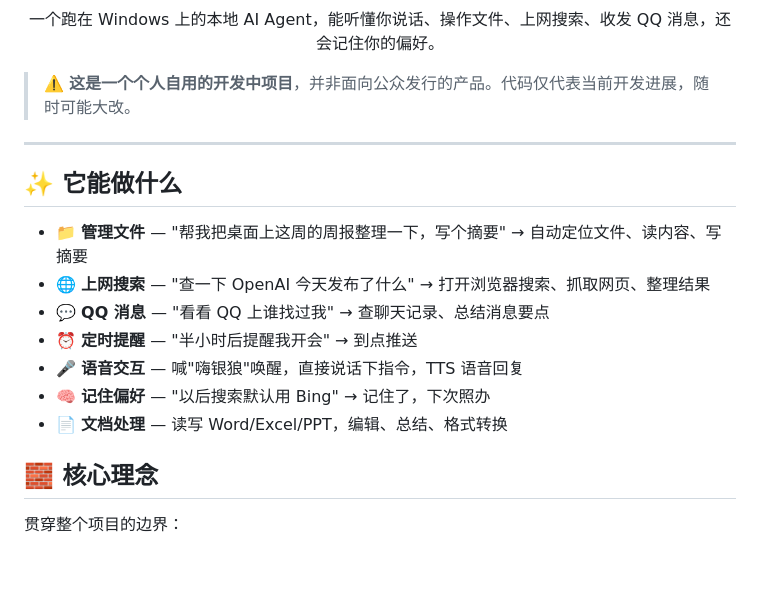
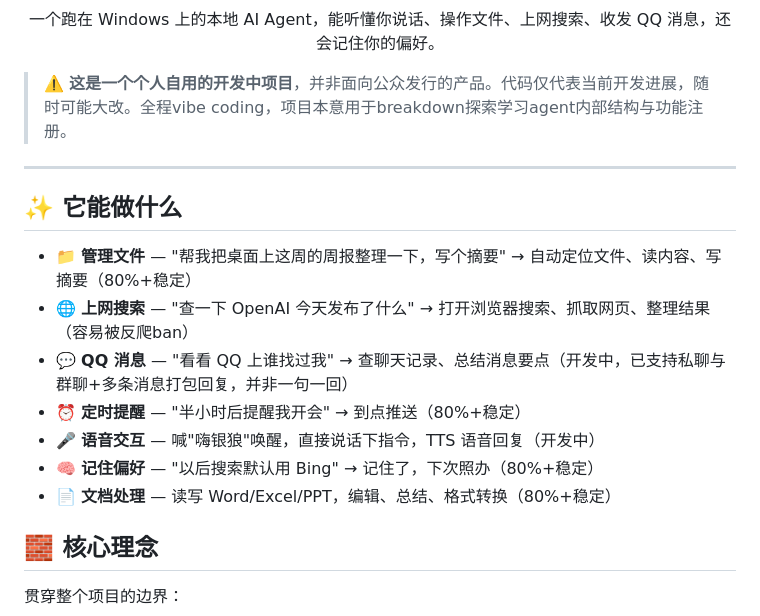
Before and after one commit to namefinding/sliverwolf, a Markdown page: README.md, the part around the change. GitHub-like rendering; blank space fills up the shorter version.

```diff
--- a/README.md
+++ b/README.md
@@ -10,19 +10,19 @@
   <p align="center">一个跑在 Windows 上的本地 AI Agent，能听懂你说话、操作文件、上网搜索、收发 QQ 消息，还会记住你的偏好。</p>
 </p>
 
-> ⚠️ **这是一个个人自用的开发中项目**，并非面向公众发行的产品。代码仅代表当前开发进展，随时可能大改。
+> ⚠️ **这是一个个人自用的开发中项目**，并非面向公众发行的产品。代码仅代表当前开发进展，随时可能大改。全程vibe coding，项目本意用于breakdown探索学习agent内部结构与功能注册。
 
 ---
 
 ## ✨ 它能做什么
 
-- 📁 **管理文件** — "帮我把桌面上这周的周报整理一下，写个摘要" → 自动定位文件、读内容、写摘要
-- 🌐 **上网搜索** — "查一下 OpenAI 今天发布了什么" → 打开浏览器搜索、抓取网页、整理结果
-- 💬 **QQ 消息** — "看看 QQ 上谁找过我" → 查聊天记录、总结消息要点
-- ⏰ **定时提醒** — "半小时后提醒我开会" → 到点推送
-- 🎤 **语音交互** — 喊"嗨银狼"唤醒，直接说话下指令，TTS 语音回复
-- 🧠 **记住偏好** — "以后搜索默认用 Bing" → 记住了，下次照办
-- 📄 **文档处理** — 读写 Word/Excel/PPT，编辑、总结、格式转换
+- 📁 **管理文件** — "帮我把桌面上这周的周报整理一下，写个摘要" → 自动定位文件、读内容、写摘要（80%+稳定）
+- 🌐 **上网搜索** — "查一下 OpenAI 今天发布了什么" → 打开浏览器搜索、抓取网页、整理结果（容易被反爬ban）
+- 💬 **QQ 消息** — "看看 QQ 上谁找过我" → 查聊天记录、总结消息要点（开发中，已支持私聊与群聊+多条消息打包回复，并非一句一回）
+- ⏰ **定时提醒** — "半小时后提醒我开会" → 到点推送（80%+稳定）
+- 🎤 **语音交互** — 喊"嗨银狼"唤醒，直接说话下指令，TTS 语音回复（开发中）
+- 🧠 **记住偏好** — "以后搜索默认用 Bing" → 记住了，下次照办（80%+稳定）
+- 📄 **文档处理** — 读写 Word/Excel/PPT，编辑、总结、格式转换（80%+稳定）
 
 ## 🧱 核心理念
 
```
